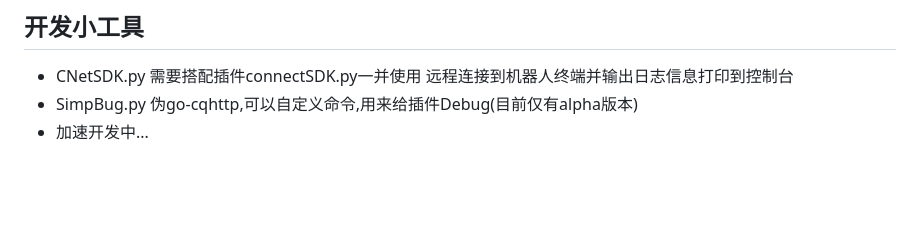
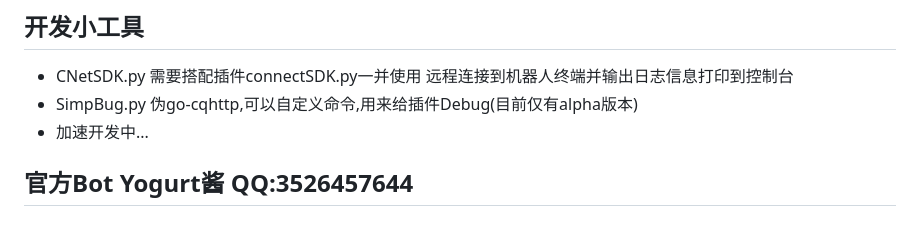
Before and after one commit to CNlongY-Py/SimpQ-Bot, a Markdown page: README.md, the part around the change. GitHub-like rendering; blank space fills up the shorter version.

```diff
--- a/README.md
+++ b/README.md
@@ -122,3 +122,5 @@ go-cqhttp点击go-cqhttp.bat启动
 - CNetSDK.py 需要搭配插件connectSDK.py一并使用 远程连接到机器人终端并输出日志信息打印到控制台
 - SimpBug.py 伪go-cqhttp,可以自定义命令,用来给插件Debug(目前仅有alpha版本)
 - 加速开发中...
+
+## 官方Bot Yogurt酱 QQ:3526457644
```
